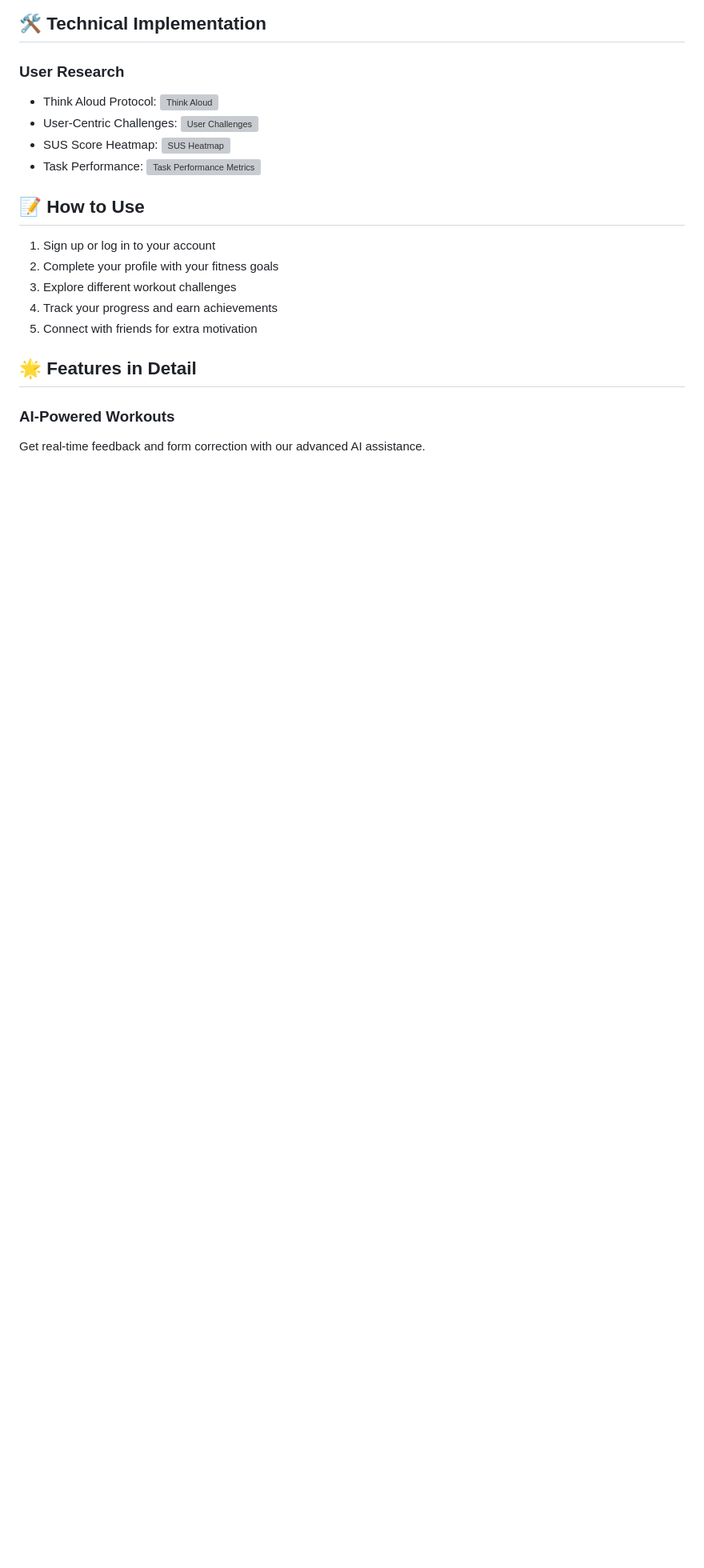
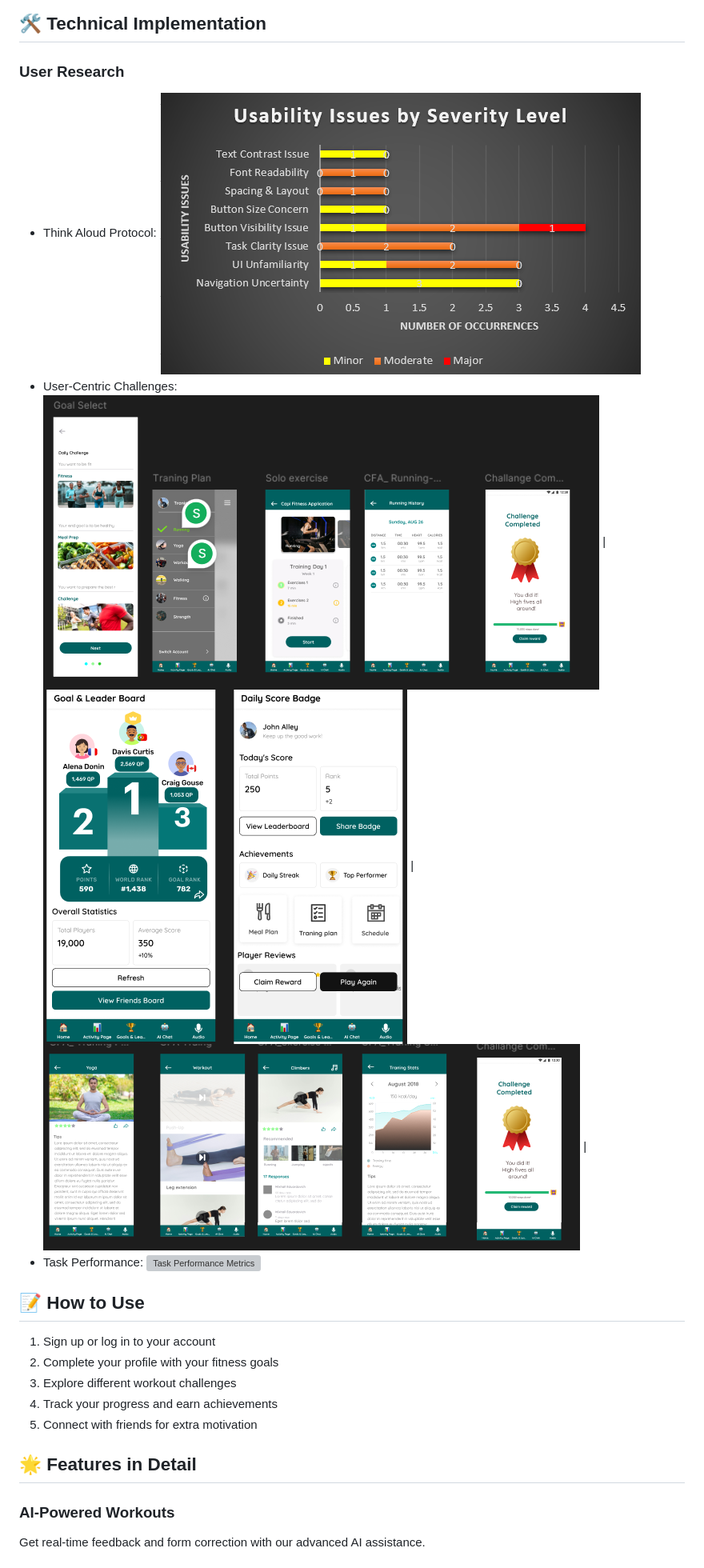
Before and after one commit to SMariamD/YallaFitfusionLifestyle-App, a Markdown page: README.md, the part around one of its changes. Shown at 80% size. Drawn GitHub-style; blank space fills up the shorter version; grey boxes are pictures that could not be loaded.

Commit message:
Update README.md image paths to use images/ directory

```diff
--- a/README.md
+++ b/README.md
@@ -59,10 +59,9 @@ A comprehensive fitness application designed to make your fitness journey access
 ## 🛠️ Technical Implementation
 
 ### User Research
-- Think Aloud Protocol: ![Think Aloud](think%20aloud%20protocol.PNG)
-- User-Centric Challenges: ![User Challenges](user%20centric%20challenges.PNG)
-- SUS Score Heatmap: ![SUS Heatmap](sus%20score%20heat%20map.PNG)
-- Task Performance: ![Task Performance Metrics](task%20perfornance%20metrics%20error%20breakdown.PNG)
+- Think Aloud Protocol: ![Think Aloud](images/think%20aloud%20protocol.PNG)
+- User-Centric Challenges: ![User Centric Challenges](images/user%20centric%20challenges.PNG) | ![Progress Tracking](images/progress%20indicators.PNG) | ![Challenges Page](images/challenges%20page.PNG) |
+- Task Performance: ![Task Performance Metrics](images/task%20perfornance%20metrics%20error%20breakdown.PNG)
 
 ## 📝 How to Use
 
```
Also changed, not shown: other parts of README.md (+7 -7 lines).
